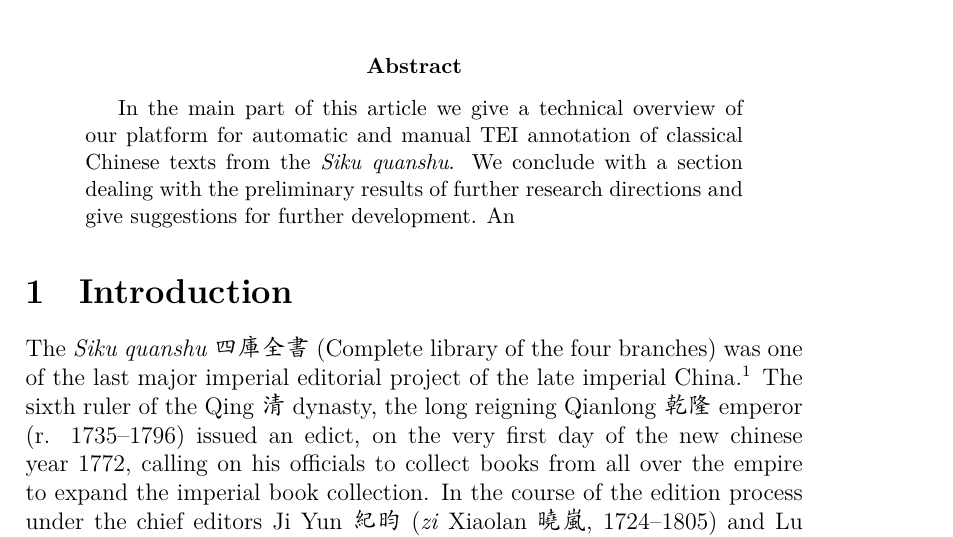
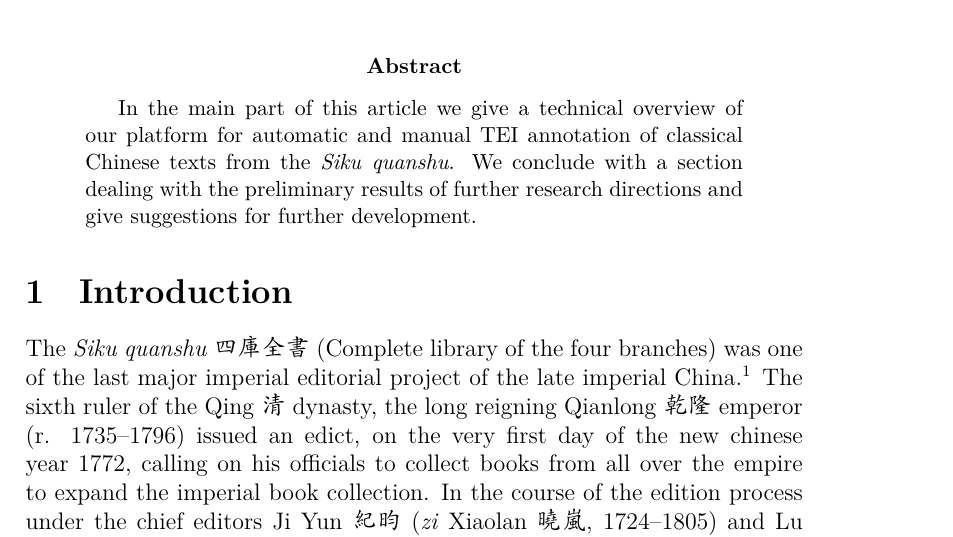
Before and after one commit to beijingren/bloom-academia, a LaTeX paper (papers/steinbuch-report/main.tex): part of page 1 of 10, cut so that both start at the same text. Compiled offline with XeLaTeX.

Commit message:
Corrections

```diff
--- a/papers/steinbuch-report/main.tex
+++ b/papers/steinbuch-report/main.tex
@@ -31,7 +31,7 @@ In the main part of this article we
 give a technical overview of
 our platform for automatic and manual
 TEI annotation of classical Chinese texts from the \emph{Siku quanshu}.
-We conclude with a section dealing with the preliminary results of further research directions and give suggestions for further development. An
+We conclude with a section dealing with the preliminary results of further research directions and give suggestions for further development.
 \end{abstract}
 
 \section{Introduction}
```
